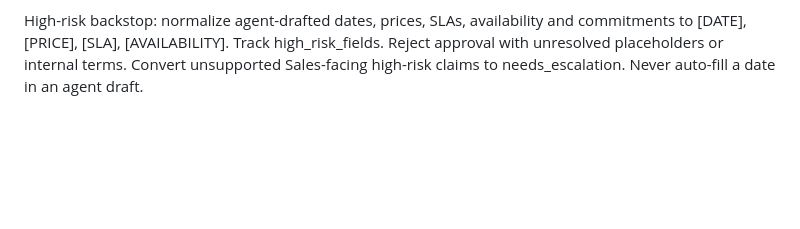
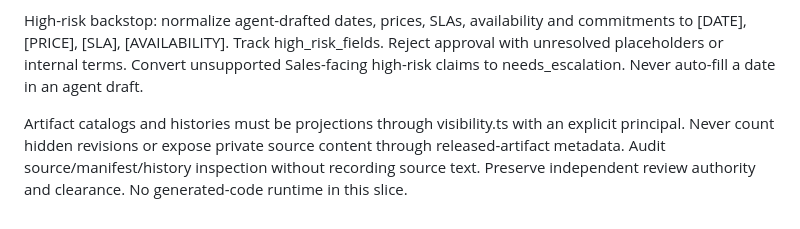
Before and after one commit to kianxyz-net/Converge, a Markdown page: AGENTS.md, the part around the change. GitHub-like rendering; blank space fills up the shorter version.

```diff
--- a/AGENTS.md
+++ b/AGENTS.md
@@ -22,3 +22,5 @@ H4. Drafted -> staged -> approved. Only human approval creates a shared record.
 H5. Retraction is a new append-only event. Withdrawn records and their derived context are excluded from future retrieval; the UI explains that earlier deliveries cannot be unsent.
 
 High-risk backstop: normalize agent-drafted dates, prices, SLAs, availability and commitments to [DATE], [PRICE], [SLA], [AVAILABILITY]. Track high_risk_fields. Reject approval with unresolved placeholders or internal terms. Convert unsupported Sales-facing high-risk claims to needs_escalation. Never auto-fill a date in an agent draft.
+
+Artifact catalogs and histories must be projections through visibility.ts with an explicit principal. Never count hidden revisions or expose private source content through released-artifact metadata. Audit source/manifest/history inspection without recording source text. Preserve independent review authority and clearance. No generated-code runtime in this slice.
```
Also changed, not shown: DESIGN.md (+14 -0 lines).
